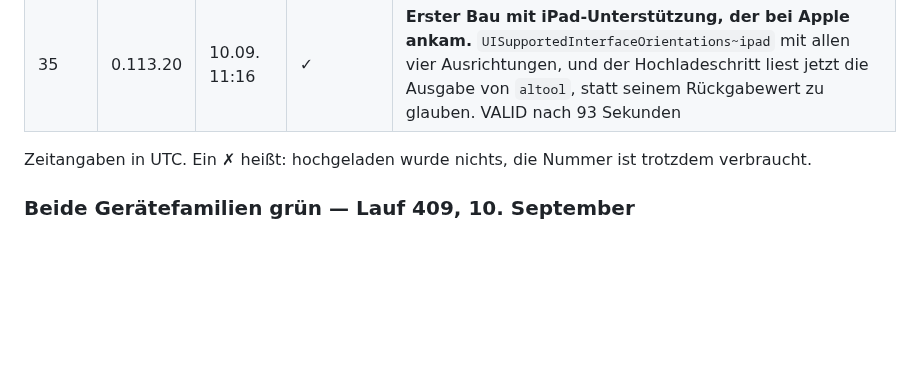
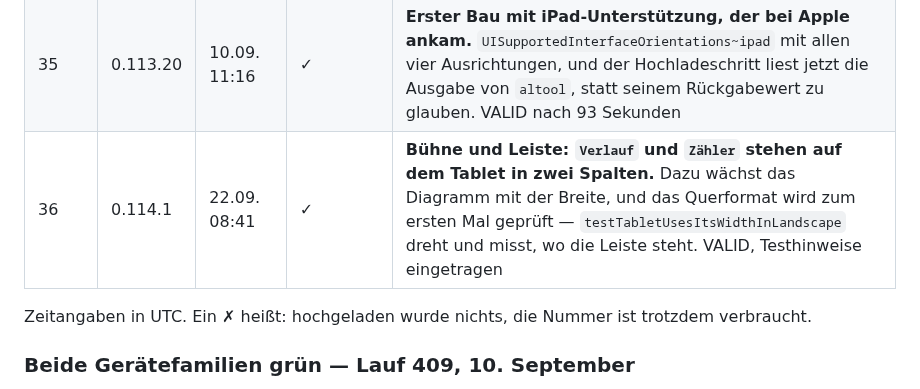
Before and after one commit to SKKJbeer/PulseMeter, a Markdown page: docs/12-auslieferung.md, the part around the change. Rendered like a GitHub page; blank space fills up the shorter version.

Commit message:
Record build 36 in the delivery log
Build 36 from 0.114.1 is VALID in TestFlight, with the tester notes entered --
both taken from the run log, not assumed:

    ##[notice]Bau 36: VALID
    ##[notice]Bau 36 steht bereit, die Testhinweise sind eingetragen.

It carries the two-column layout for Verlauf and Zaehler on the tablet, the
chart that grows with the width, and the first landscape check the project has
ever had.

Co-Authored-By: Claude Opus 5 <noreply@anthropic.com>
Claude-Session: https://claude.ai/code/session_01WkCQDW6YMEKLezZEkLw8h6

```diff
--- a/docs/12-auslieferung.md
+++ b/docs/12-auslieferung.md
@@ -291,6 +291,7 @@ Store Connect deshalb nie gesehen.
 | 33 | 0.113.12 | 10.09. 06:02 | ✗ | **Nie hochgeladen.** `altool` lehnte ab (409, fehlende iPad-Ausrichtungen) und gab trotzdem 0 zurück; der Schritt war grün. Die Suche ging deshalb stundenlang in die falsche Richtung |
 | 34 | 0.113.19 | 10.09. 10:45 | ✗ | Derselbe Fehlschlag noch einmal, weil die Ursache im grünen Häkchen versteckt lag |
 | 35 | 0.113.20 | 10.09. 11:16 | ✓ | **Erster Bau mit iPad-Unterstützung, der bei Apple ankam.** `UISupportedInterfaceOrientations~ipad` mit allen vier Ausrichtungen, und der Hochladeschritt liest jetzt die Ausgabe von `altool`, statt seinem Rückgabewert zu glauben. VALID nach 93 Sekunden |
+| 36 | 0.114.1 | 22.09. 08:41 | ✓ | **Bühne und Leiste: `Verlauf` und `Zähler` stehen auf dem Tablet in zwei Spalten.** Dazu wächst das Diagramm mit der Breite, und das Querformat wird zum ersten Mal geprüft — `testTabletUsesItsWidthInLandscape` dreht und misst, wo die Leiste steht. VALID, Testhinweise eingetragen |
 
 Zeitangaben in UTC. Ein ✗ heißt: hochgeladen wurde nichts, die Nummer ist
 trotzdem verbraucht.
```
